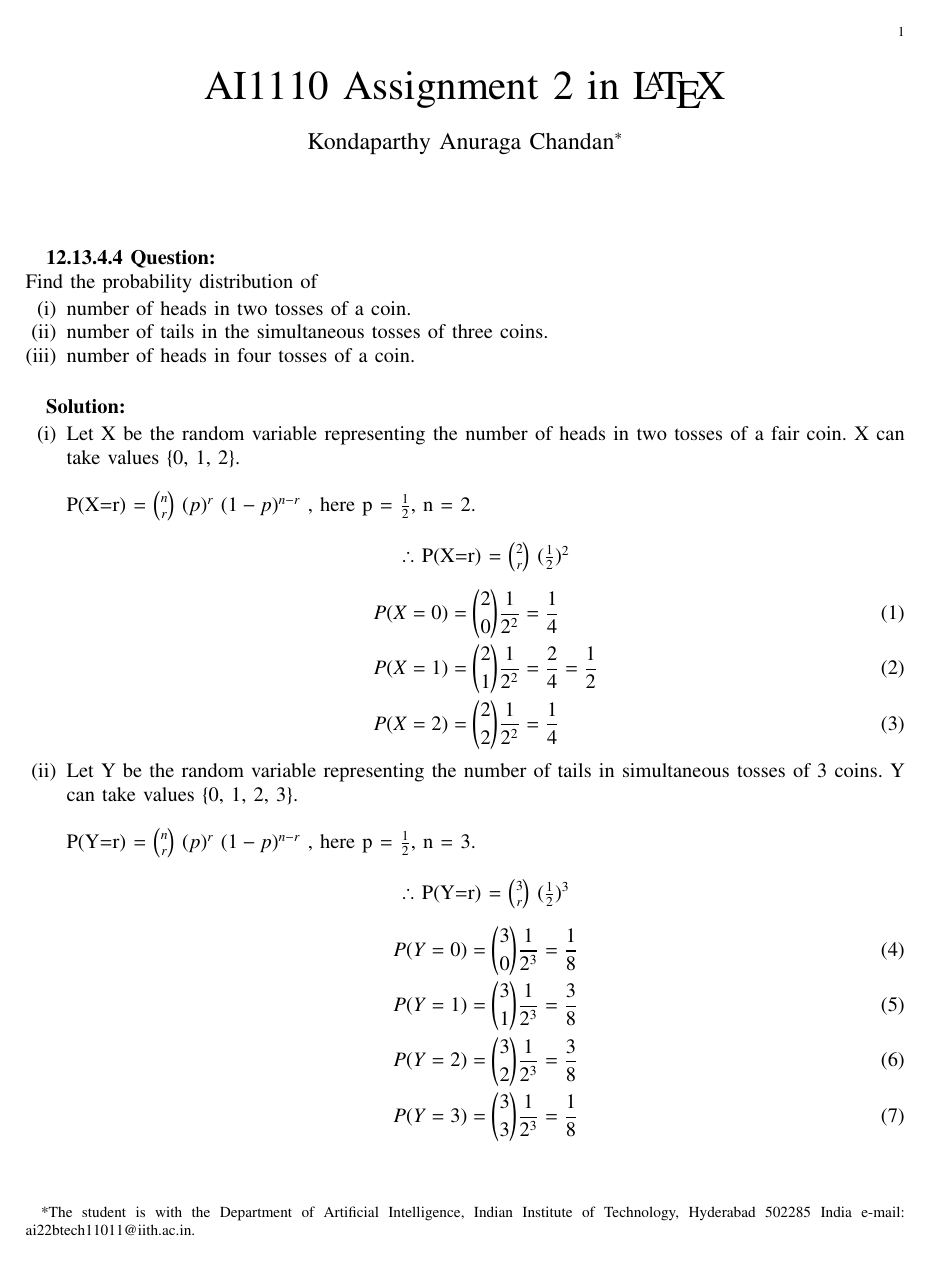
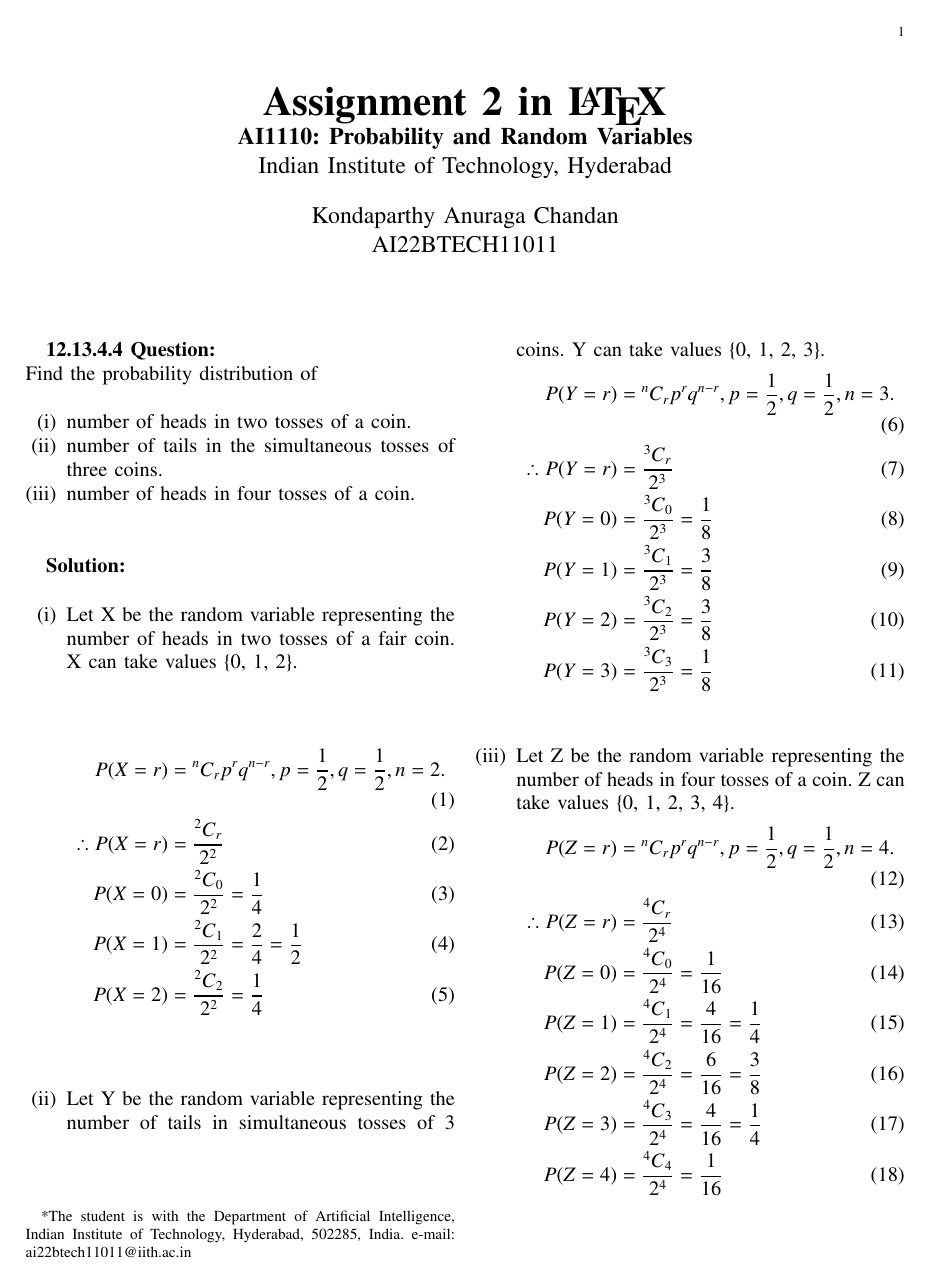
Before and after one commit to AnuragaChandan/Probability_2, a LaTeX problem sheet (assignment2.tex): page 1 of 2 before the commit and the whole page after it. Compiled offline with pdfLaTeX.

Commit message:
Add files via upload

```diff
--- a/assignment2.tex
+++ b/assignment2.tex
@@ -1,6 +1,7 @@
 \let\negmedspace\undefined
 \let\negthickspace\undefined
-\documentclass[journal,12pt,onecolumn]{IEEEtran}
+\documentclass[journal,12pt]{IEEEtran}
+
 %\documentclass[conference]{IEEEtran}
 %\IEEEoverridecommandlockouts
 % The preceding line is only needed to identify funding in the first footnote. If that is unneeded, please comment it out.
@@ -18,6 +19,7 @@
 \usepackage[breaklinks=true]{hyperref}
 \usepackage{tkz-euclide} % loads  TikZ and tkz-base
 \usepackage{listings}
+\usepackage{caption}
 %
 %\usepackage{setspace}
 %\usepackage{gensymb}
@@ -154,33 +161,36 @@ columns=fullflexible
 %\makeatletter
 %\@addtoreset{figure}{problem}
 %\makeatother
+
 %\let\StandardTheFigure\thefigure
 \let\vec\mathbf
 %\renewcommand{\thefigure}{\theproblem.\arabic{figure}}
 %\renewcommand{\thefigure}{\theproblem}
 %\setlist[enumerate,1]{before=\renewcommand\theequation{\theenumi.\arabic{equation}}
 %\counterwithin{equation}{enumi}
+
+
 %\renewcommand{\theequation}{\arabic{subsection}.\arabic{equation}}
+
 %\def\putbox#1#2#3{\makebox[0in][l]{\makebox[#1][l]{}\raisebox{\baselineskip}[0in][0in]{\raisebox{#2}[0in][0in]{#3}}}}
 %     \def\rightbox#1{\makebox[0in][r]{#1}}
 %     \def\centbox#1{\makebox[0in]{#1}}
 %     \def\topbox#1{\raisebox{-\baselineskip}[0in][0in]{#1}}
 %     \def\midbox#1{\raisebox{-0.5\baselineskip}[0in][0in]{#1}}
+
 \vspace{3cm}
+
 \title{
-%	\logo{
-AI1110 Assignment 2 in \LaTeX
-%	}
+\textbf {Assignment 2 in \LaTeX}\\ \large \textbf{AI1110: Probability and Random Variables}\\Indian Institute of Technology, Hyderabad
 }
-\author{ Kondaparthy Anuraga Chandan$^{*}$% <-this % stops a space
-	\thanks{*The student is with the Department
-		of Artificial Intelligence, Indian Institute of Technology, Hyderabad
-		502285 India e-mail: ai22btech11011@iith.ac.in.}
+\author{Kondaparthy Anuraga Chandan\\AI22BTECH11011
+\thanks{*The student is with the Department of Artificial Intelligence, Indian Institute of Technology, Hyderabad, 502285, India. e-mail: ai22btech11011@iith.ac.in}}
 
-}
 %\title{
 %	\logo{Matrix Analysis through Octave}{\begin{center}\includegraphics[scale=.24]{tlc}\end{center}}{}{HAMDSP}
 %}
+
+
 % paper title
 % can use linebreaks \\ within to get better formatting as desired
 %\title{Matrix Analysis through Octave}
@@ -270,20 +300,23 @@ AI1110 Assignment 2 in \LaTeX
 \textbf{Solution:}
 \begin{enumerate}[label=(\roman*)]
 \item Let X be the random variable representing the number of heads in two tosses of a fair coin. X can take values \{0, 1, 2\}.
-\\\\ P(X=r) = $n \choose r$ $(p)^r$ $(1-p)^{n-r}$ , here p = $\frac{1}{2}$, n = 2.  \\ \begin{center}  $\therefore$ P(X=r) = $2 \choose r$ $ (\frac{1}{2}) ^2 $ \end{center}
 \begin{align}
-P(X=0) &= {2 \choose 0} \frac{1}{2^2} = \frac{1}{4} \\ P(X=1) &= {2 \choose 1}  \frac{1}{2^2} = \frac{2}{4} = \frac{1}{2}\\ P(X=2) &= {2 \choose 2}  \frac{1}{2^2} = \frac{1}{4}
+ P(X=r) &= \comb{n}{r} p^r q^{n-r} , p = \frac{1}{2}, q = \frac{1}{2}, n = 2.
+ \\ \therefore P(X=r) &= \frac{\comb{2}{r}}{2^2}
+\\P(X=0) &= \frac{\comb{2}{0}}{2^2} = \frac{1}{4} \\ P(X=1) &= \frac{\comb{2}{1}}{2^2} = \frac{2}{4} = \frac{1}{2}\\ P(X=2) &= \frac{\comb{2}{2}}{2^2} = \frac{1}{4}
 \end{align}
 \item Let Y be the random variable representing the number of tails in simultaneous tosses of 3 coins. Y can take values \{0, 1, 2, 3\}.
-\\\\ P(Y=r) = $n \choose r$ $(p)^r$ $(1-p)^{n-r}$ , here p = $\frac{1}{2}$, n = 3. \\ \begin{center}  $\therefore$ P(Y=r) = $3 \choose r$ $ (\frac{1}{2}) ^3 $ \end{center}
 \begin{align}
-P(Y=0) &= {3 \choose 0} \frac{1}{2^3} = \frac{1}{8} \\ P(Y=1) &= {3 \choose 1}  \frac{1}{2^3} = \frac{3}{8}\\ P(Y=2) &= {3 \choose 2}  \frac{1}{2^3} = \frac{3}{8} \\ P(Y=3) &= {3 \choose 3}  \frac{1}{2^3}  = \frac{1}{8}
+P(Y=r) &= \comb{n}{r} p^r q^{n-r} , p = \frac{1}{2}, q = \frac{1}{2}, n = 3.
+\\ \therefore P(Y=r) &= \frac{\comb{3}{r}}{2^3}
+\\P(Y=0) &= \frac{\comb{3}{0}}{2^3} = \frac{1}{8} \\ P(Y=1) &= \frac{\comb{3}{1}}{2^3} = \frac{3}{8}\\ P(Y=2) &= \frac{\comb{3}{2}}{2^3} = \frac{3}{8} \\ P(Y=3) &= \frac{\comb{3}{3}}{2^3}  = \frac{1}{8}
 \end{align}
 \\
 \item Let Z be the random variable representing the number of heads in four tosses of a coin. Z can take values \{0, 1, 2, 3, 4\}.
-\\\\ P(Z=r) = $n \choose r$ $(p)^r$ $(1-p)^{n-r}$ , here p = $\frac{1}{2}$, n = 4. \\ \begin{center}  $\therefore$ P(Z=r) = $4 \choose r$ $ (\frac{1}{2}) ^4 $ \end{center}
 \begin{align}
-P(Z=0) &= {4 \choose 0}  \frac{1}{2^4} = \frac{1}{16}\\ P(Z=1) &= {4 \choose 1}  \frac{1}{2^4} = \frac{4}{16} = \frac{1}{4} \\ P(Z=2) &= {4 \choose 2}  \frac{1}{2^4} = \frac{6}{16} = \frac{3}{8}\\ P(Z=3) &= {4 \choose 3}  \frac{1}{2^4} = \frac{4}{16} = \frac{1}{4}\\ P(Z=4) &= {4 \choose 4}  \frac{1}{2^4} = \frac{1}{16}
+ P(Z=r) &= \comb{n}{r} p^r q^{n-r} , p = \frac{1}{2}, q = \frac{1}{2}, n = 4.
+\\  \therefore P(Z=r) &= \frac{\comb{4}{r}}{2^4}
+\\P(Z=0) &= \frac{\comb{4}{0}}{2^4} = \frac{1}{16}\\ P(Z=1) &= \frac{\comb{4}{1}}{2^4} = \frac{4}{16} = \frac{1}{4} \\ P(Z=2) &= \frac{\comb{4}{2}}{2^4} = \frac{6}{16} = \frac{3}{8}\\ P(Z=3) &= \frac{\comb{4}{3}}{2^4} = \frac{4}{16} = \frac{1}{4}\\ P(Z=4) &= \frac{\comb{4}{4}}{2^4} = \frac{1}{16}
 \end{align}
 \end{enumerate}
 \end{document}
```
Also changed, not shown: assignment2.pdf, assignment2.tex (27 more changed lines), 2 other files.
